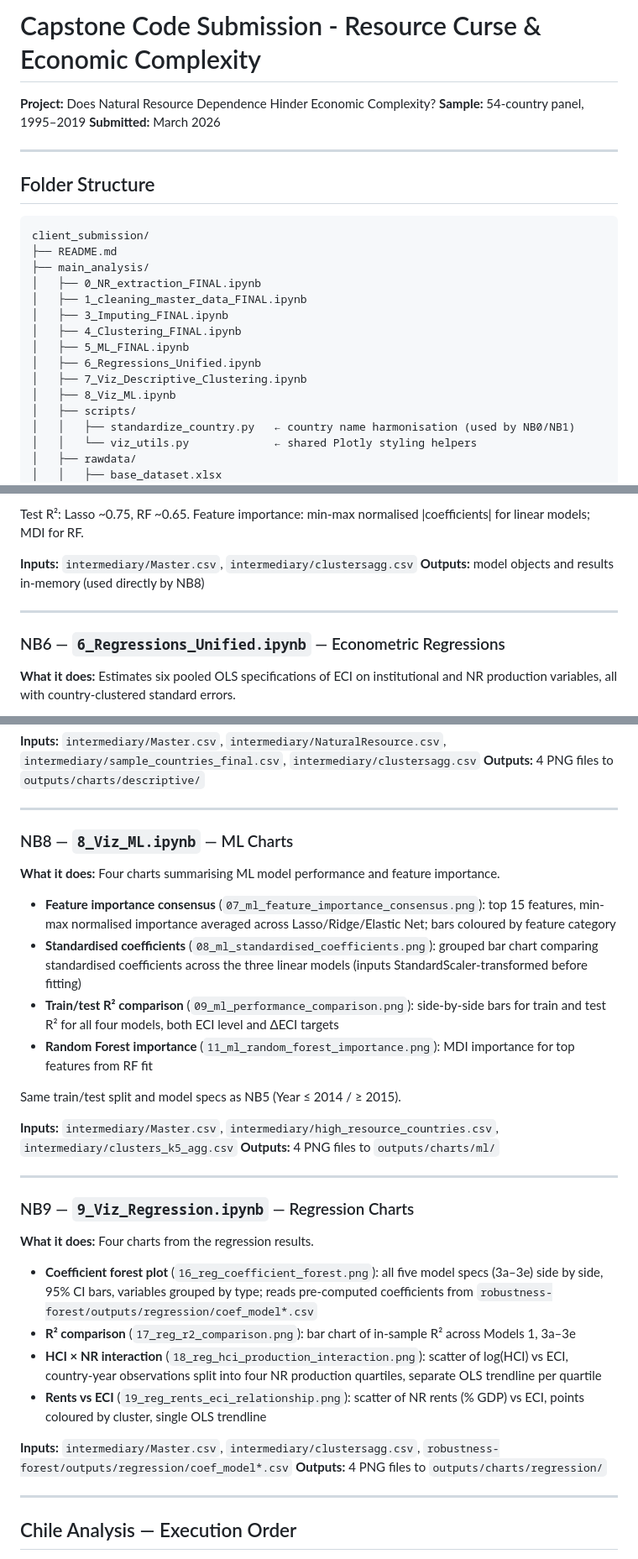
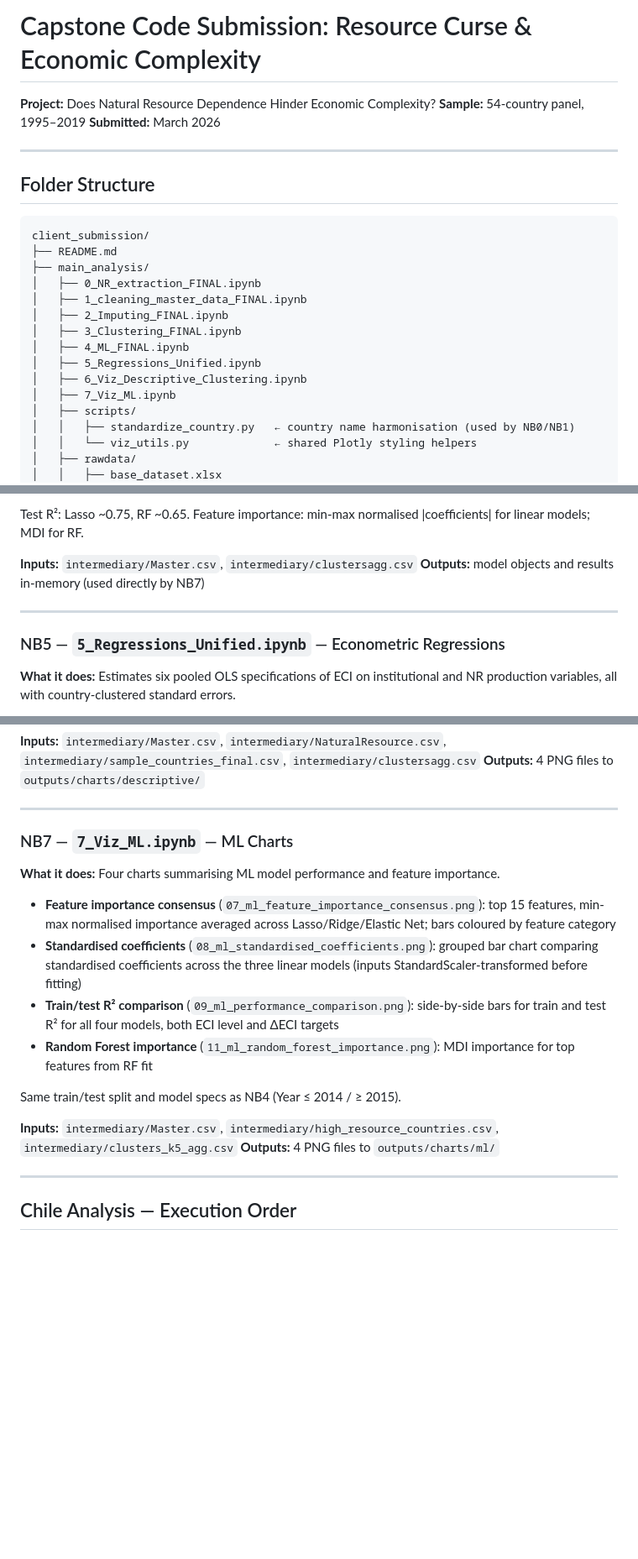
Before and after one commit to leoss14/capstone-client-submission, a Markdown page: README.md, 3 parts joined by grey strips. Shown at 84% size. Drawn GitHub-style; blank space fills up the shorter version.

Commit message:
Fix    notebook numbering NB3-NB8 to NB2-NB7, remove NB9 section

```diff
--- a/README.md
+++ b/README.md
@@ -1,4 +1,4 @@
-# Capstone Code Submission - Resource Curse & Economic Complexity
+# Capstone Code Submission: Resource Curse & Economic Complexity
 
 **Project:** Does Natural Resource Dependence Hinder Economic Complexity?
 **Sample:** 54-country panel, 1995–2019
@@ -14,12 +14,12 @@ client_submission/
 ├── main_analysis/
 │   ├── 0_NR_extraction_FINAL.ipynb
 │   ├── 1_cleaning_master_data_FINAL.ipynb
-│   ├── 3_Imputing_FINAL.ipynb
-│   ├── 4_Clustering_FINAL.ipynb
-│   ├── 5_ML_FINAL.ipynb
-│   ├── 6_Regressions_Unified.ipynb
-│   ├── 7_Viz_Descriptive_Clustering.ipynb
-│   ├── 8_Viz_ML.ipynb
+│   ├── 2_Imputing_FINAL.ipynb
+│   ├── 3_Clustering_FINAL.ipynb
+│   ├── 4_ML_FINAL.ipynb
+│   ├── 5_Regressions_Unified.ipynb
+│   ├── 6_Viz_Descriptive_Clustering.ipynb
+│   ├── 7_Viz_ML.ipynb
 │   ├── scripts/
 │   │   ├── standardize_country.py   ← country name harmonisation (used by NB0/NB1)
 │   │   └── viz_utils.py             ← shared Plotly styling helpers
@@ -172,11 +172,11 @@ Trains four supervised models to predict Economic Complexity Index and its annua
 Test R²: Lasso ~0.75, RF ~0.65. Feature importance: min-max normalised |coefficients| for linear models; MDI for RF.
 
 **Inputs:** `intermediary/Master.csv`, `intermediary/clustersagg.csv`
-**Outputs:** model objects and results in-memory (used directly by NB8)
+**Outputs:** model objects and results in-memory (used directly by NB7)
 
 ---
 
-### NB6 — `6_Regressions_Unified.ipynb` — Econometric Regressions
+### NB5 — `5_Regressions_Unified.ipynb` — Econometric Regressions
 
 **What it does:**
 Estimates six pooled OLS specifications of ECI on institutional and NR production variables, all with country-clustered standard errors.
@@ -215,7 +215,7 @@ Four publication charts for the data and clustering sections.
 
 ---
 
-### NB8 — `8_Viz_ML.ipynb` — ML Charts
+### NB7 — `7_Viz_ML.ipynb` — ML Charts
 
 **What it does:**
 Four charts summarising ML model performance and feature importance.
@@ -225,26 +225,10 @@ Four charts summarising ML model performance and feature importance.
 - **Train/test R² comparison** (`09_ml_performance_comparison.png`): side-by-side bars for train and test R² for all four models, both ECI level and ΔECI targets
 - **Random Forest importance** (`11_ml_random_forest_importance.png`): MDI importance for top features from RF fit
 
-Same train/test split and model specs as NB5 (Year ≤ 2014 / ≥ 2015).
+Same train/test split and model specs as NB4 (Year ≤ 2014 / ≥ 2015).
 
 **Inputs:** `intermediary/Master.csv`, `intermediary/high_resource_countries.csv`, `intermediary/clusters_k5_agg.csv`
 **Outputs:** 4 PNG files to `outputs/charts/ml/`
-
----
-
-### NB9 — `9_Viz_Regression.ipynb` — Regression Charts
-
-**What it does:**
-Four charts from the regression results.
-
-- **Coefficient forest plot** (`16_reg_coefficient_forest.png`): all five model specs (3a–3e) side by side, 95% CI bars, variables grouped by type; reads pre-computed coefficients from `robustness-forest/outputs/regression/coef_model*.csv`
-- **R² comparison** (`17_reg_r2_comparison.png`): bar chart of in-sample R² across Models 1, 3a–3e
-- **HCI × NR interaction** (`18_reg_hci_production_interaction.png`): scatter of log(HCI) vs ECI, country-year observations split into four NR production quartiles, separate OLS trendline per quartile
-- **Rents vs ECI** (`19_reg_rents_eci_relationship.png`): scatter of NR rents (% GDP) vs ECI, points coloured by cluster, single OLS trendline
-
-**Inputs:** `intermediary/Master.csv`, `intermediary/clustersagg.csv`, `robustness-forest/outputs/regression/coef_model*.csv`
-**Outputs:** 4 PNG files to `outputs/charts/regression/`
-
 
 ---
 
```
Also changed, not shown: other parts of README.md (+6 -7 lines).
